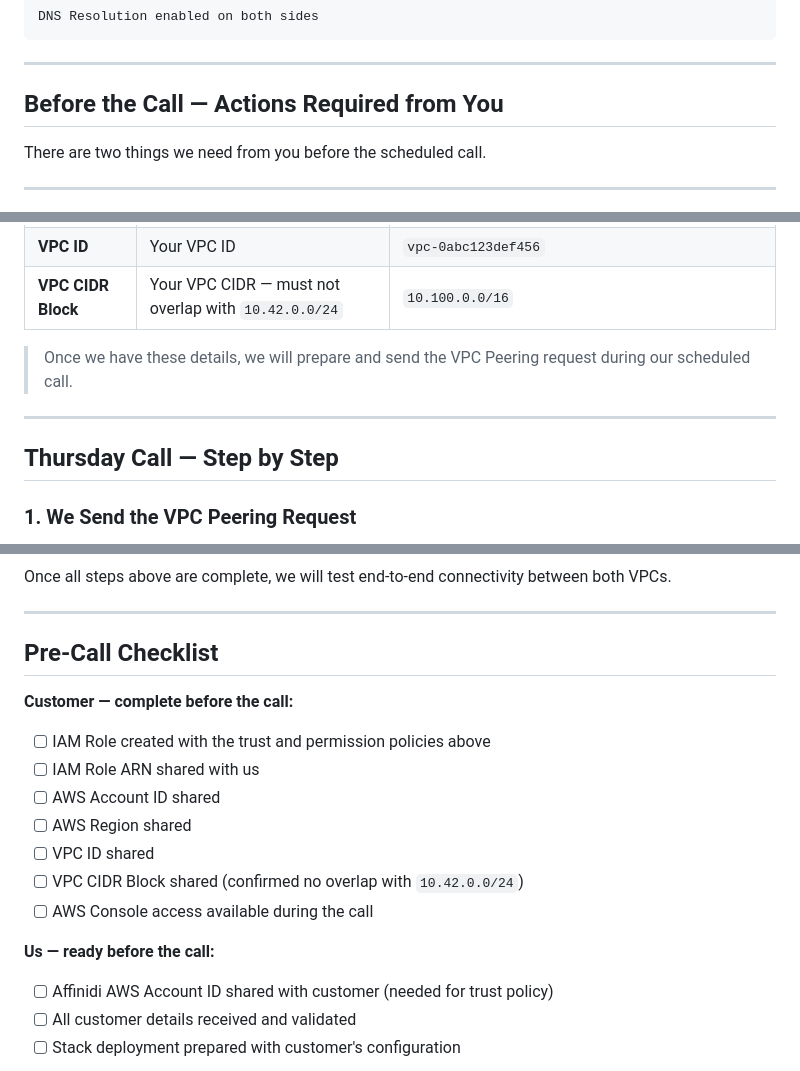
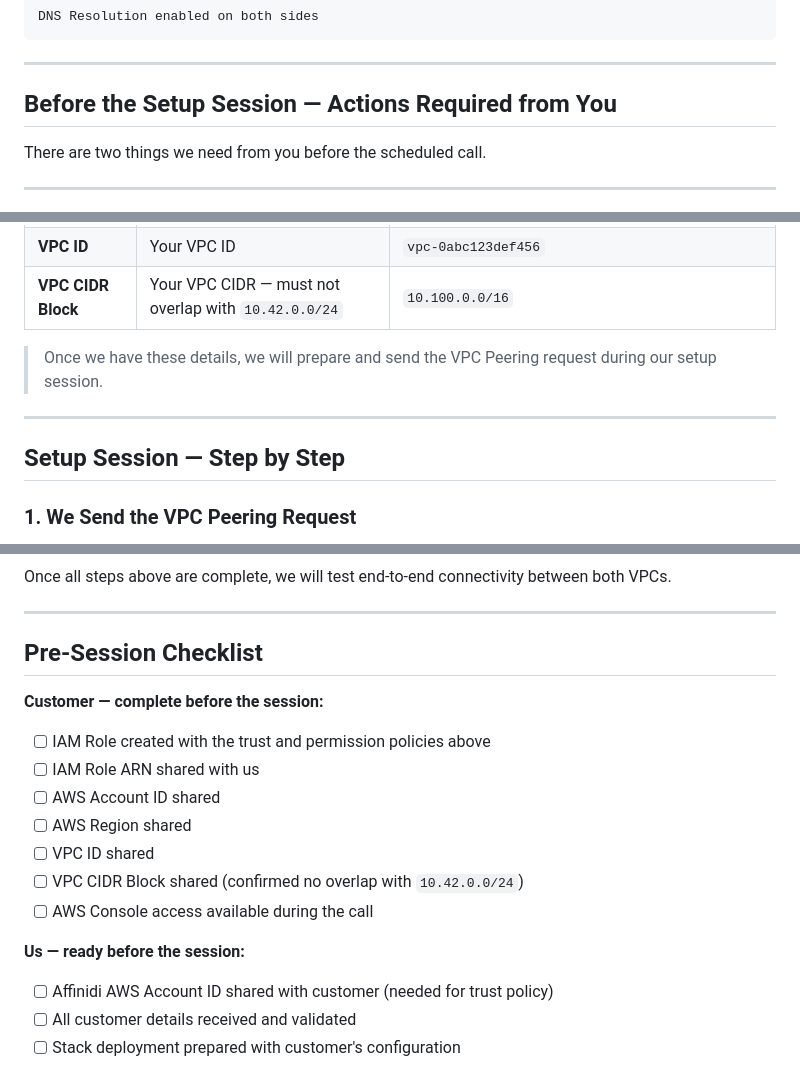
Before and after one commit to affinidi/affinidi-labs-tgw-get-started, a Markdown page: VPC-PEERING.md, 3 parts joined by grey strips. Drawn GitHub-style.

Commit message:
fix: udpated peering

```diff
--- a/VPC-PEERING.md
+++ b/VPC-PEERING.md
@@ -28,7 +28,7 @@ DNS Resolution enabled on both sides
 
 ---
 
-## Before the Call — Actions Required from You
+## Before the Setup Session — Actions Required from You
 
 There are two things we need from you before the scheduled call.
 
@@ -94,11 +94,11 @@ Once created, please share the **IAM Role ARN** with us (e.g. `arn:aws:iam::1234
 | **VPC ID**         | Your VPC ID                                          | `vpc-0abc123def456`                                    |
 | **VPC CIDR Block** | Your VPC CIDR — must not overlap with `10.42.0.0/24` | `10.100.0.0/16`                                        |
 
-> Once we have these details, we will prepare and send the VPC Peering request during our scheduled call.
+> Once we have these details, we will prepare and send the VPC Peering request during our setup session.
 
 ---
 
-## Thursday Call — Step by Step
+## Setup Session — Step by Step
 
 ### 1. We Send the VPC Peering Request
 
@@ -143,9 +143,9 @@ Once all steps above are complete, we will test end-to-end connectivity between
 
 ---
 
-## Pre-Call Checklist
+## Pre-Session Checklist
 
-**Customer — complete before the call:**
+**Customer — complete before the session:**
 
 - [ ] IAM Role created with the trust and permission policies above
 - [ ] IAM Role ARN shared with us
@@ -155,7 +155,7 @@ Once all steps above are complete, we will test end-to-end connectivity between
 - [ ] VPC CIDR Block shared (confirmed no overlap with `10.42.0.0/24`)
 - [ ] AWS Console access available during the call
 
-**Us — ready before the call:**
+**Us — ready before the session:**
 
 - [ ] Affinidi AWS Account ID shared with customer (needed for trust policy)
 - [ ] All customer details received and validated
```
